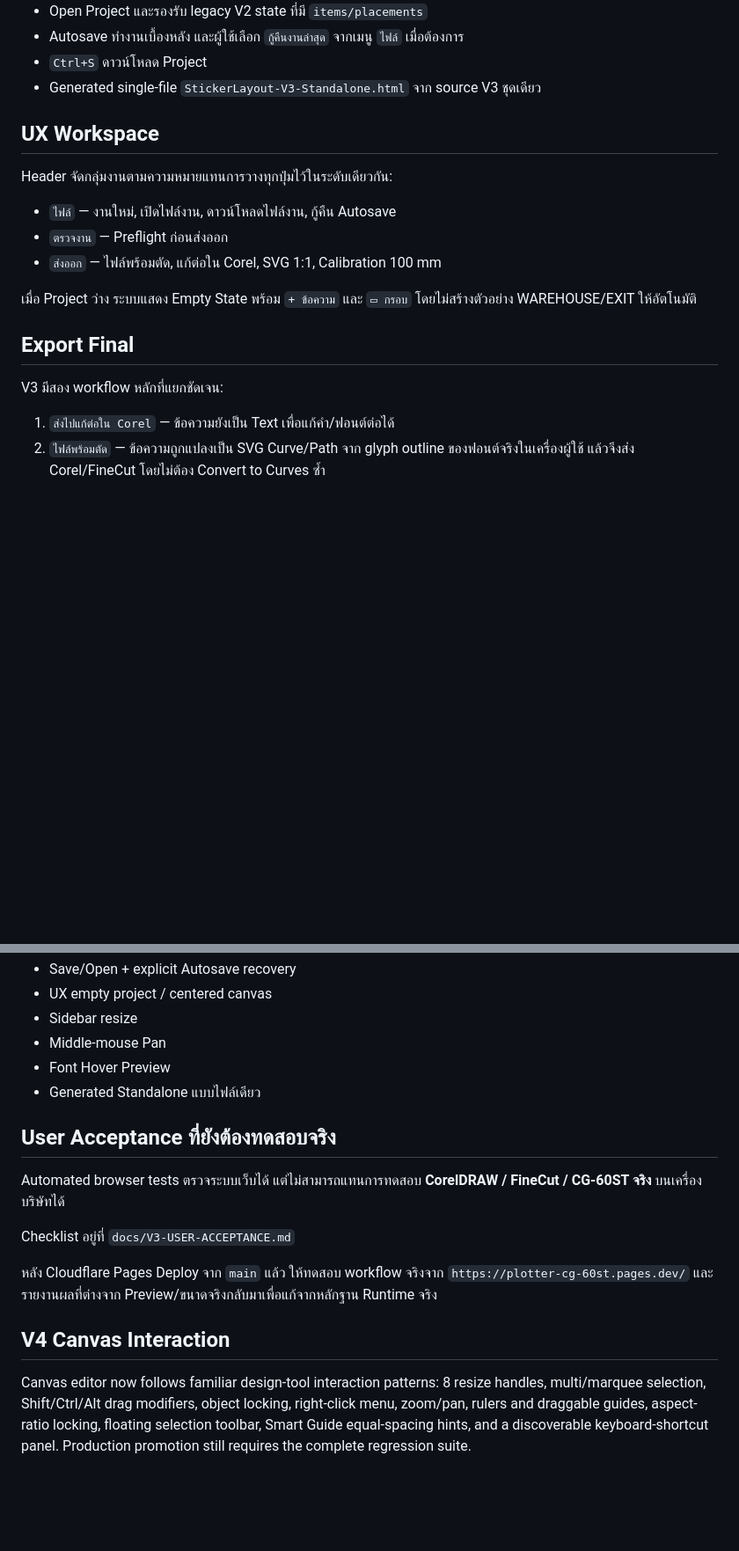
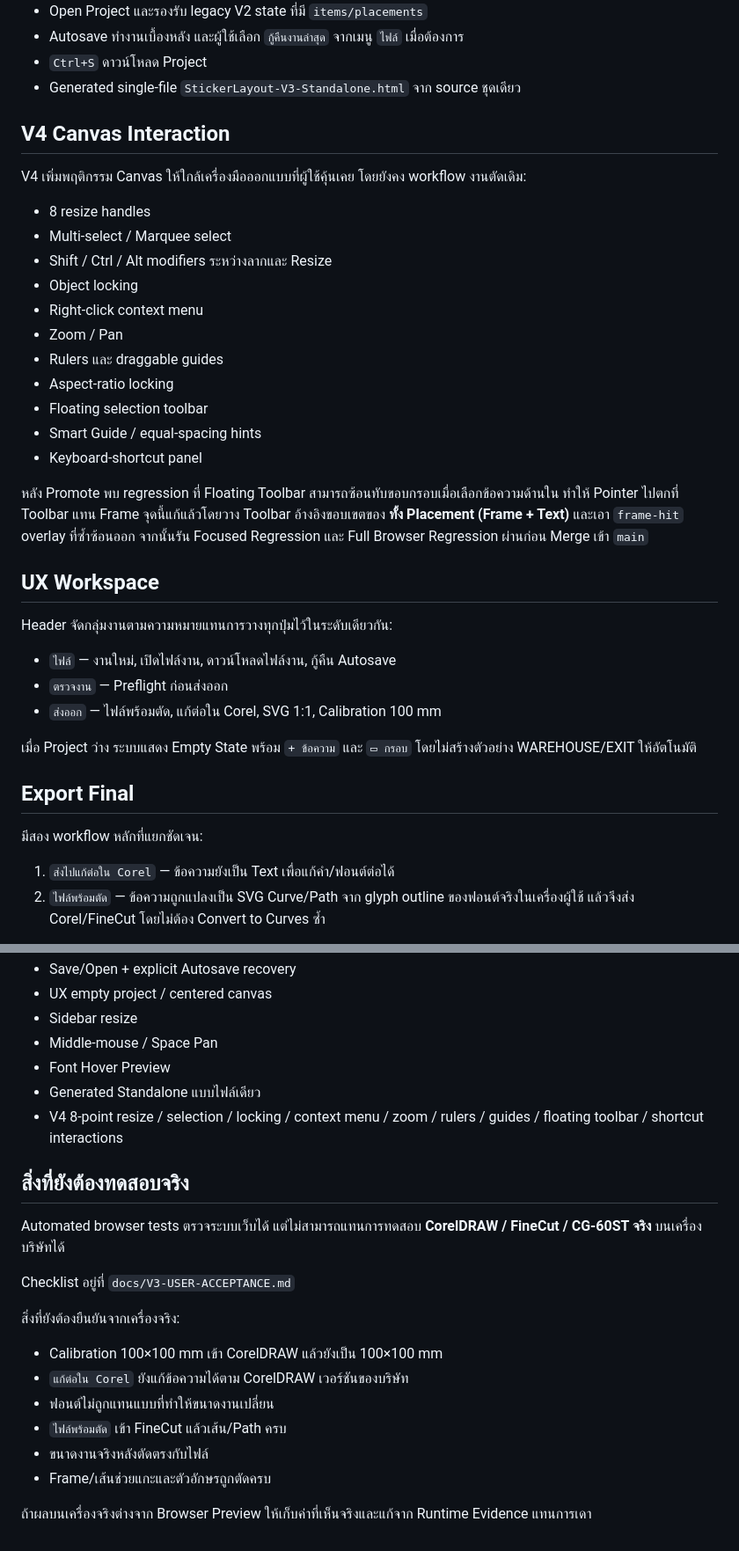
Before and after one commit to warehousecyclecount-glitch/Plotter-CG-60ST, a Markdown page: README.md, 2 parts joined by grey strips. Shown at 88% size. Drawn GitHub-style; blank space fills up the shorter version.

Commit message:
docs: mark V4 production release and remaining acceptance

```diff
--- a/README.md
+++ b/README.md
@@ -37,7 +40,25 @@ GitHub Pages ไม่ใช่ Production หลักของโปรเจ
 - Open Project และรองรับ legacy V2 state ที่มี `items/placements`
 - Autosave ทำงานเบื้องหลัง และผู้ใช้เลือก `กู้คืนงานล่าสุด` จากเมนู `ไฟล์` เมื่อต้องการ
 - `Ctrl+S` ดาวน์โหลด Project
-- Generated single-file `StickerLayout-V3-Standalone.html` จาก source V3 ชุดเดียว
+- Generated single-file `StickerLayout-V3-Standalone.html` จาก source ชุดเดียว
+
+## V4 Canvas Interaction
+
+V4 เพิ่มพฤติกรรม Canvas ให้ใกล้เครื่องมือออกแบบที่ผู้ใช้คุ้นเคย โดยยังคง workflow งานตัดเดิม:
+
+- 8 resize handles
+- Multi-select / Marquee select
+- Shift / Ctrl / Alt modifiers ระหว่างลากและ Resize
+- Object locking
+- Right-click context menu
+- Zoom / Pan
+- Rulers และ draggable guides
+- Aspect-ratio locking
+- Floating selection toolbar
+- Smart Guide / equal-spacing hints
+- Keyboard-shortcut panel
+
+หลัง Promote พบ regression ที่ Floating Toolbar สามารถซ้อนทับขอบกรอบเมื่อเลือกข้อความด้านใน ทำให้ Pointer ไปตกที่ Toolbar แทน Frame จุดนี้แก้แล้วโดยวาง Toolbar อ้างอิงขอบเขตของ **ทั้ง Placement (Frame + Text)** และเอา `frame-hit` overlay ที่ซ้ำซ้อนออก จากนั้นรัน Focused Regression และ Full Browser Regression ผ่านก่อน Merge เข้า `main`
 
 ## UX Workspace
 
@@ -51,7 +72,7 @@ Header จัดกลุ่มงานตามความหมายแท
 
 ## Export Final
 
-V3 มีสอง workflow หลักที่แยกชัดเจน:
+มีสอง workflow หลักที่แยกชัดเจน:
 
 1. `ส่งไปแก้ต่อใน Corel` — ข้อความยังเป็น Text เพื่อแก้คำ/ฟอนต์ต่อได้
 2. `ไฟล์พร้อมตัด` — ข้อความถูกแปลงเป็น SVG Curve/Path จาก glyph outline ของฟอนต์จริงในเครื่องผู้ใช้ แล้วจึงส่ง Corel/FineCut โดยไม่ต้อง Convert to Curves ซ้ำ
@@ -83,19 +104,24 @@ Production CI ตรวจ:
 - Save/Open + explicit Autosave recovery
 - UX empty project / centered canvas
 - Sidebar resize
-- Middle-mouse Pan
+- Middle-mouse / Space Pan
 - Font Hover Preview
 - Generated Standalone แบบไฟล์เดียว
+- V4 8-point resize / selection / locking / context menu / zoom / rulers / guides / floating toolbar / shortcut interactions
 
-## User Acceptance ที่ยังต้องทดสอบจริง
+## สิ่งที่ยังต้องทดสอบจริง
 
 Automated browser tests ตรวจระบบเว็บได้ แต่ไม่สามารถแทนการทดสอบ **CorelDRAW / FineCut / CG-60ST จริง** บนเครื่องบริษัทได้
 
 Checklist อยู่ที่ `docs/V3-USER-ACCEPTANCE.md`
 
-หลัง Cloudflare Pages Deploy จาก `main` แล้ว ให้ทดสอบ workflow จริงจาก `https://plotter-cg-60st.pages.dev/` และรายงานผลที่ต่างจาก Preview/ขนาดจริงกลับมาเพื่อแก้จากหลักฐาน Runtime จริง
+สิ่งที่ยังต้องยืนยันจากเครื่องจริง:
 
+- Calibration 100×100 mm เข้า CorelDRAW แล้วยังเป็น 100×100 mm
+- `แก้ต่อใน Corel` ยังแก้ข้อความได้ตาม CorelDRAW เวอร์ชันของบริษัท
+- ฟอนต์ไม่ถูกแทนแบบที่ทำให้ขนาดงานเปลี่ยน
+- `ไฟล์พร้อมตัด` เข้า FineCut แล้วเส้น/Path ครบ
+- ขนาดงานจริงหลังตัดตรงกับไฟล์
+- Frame/เส้นช่วยแกะและตัวอักษรถูกตัดครบ
 
-## V4 Canvas Interaction
-
-Canvas editor now follows familiar design-tool interaction patterns: 8 resize handles, multi/marquee selection, Shift/Ctrl/Alt drag modifiers, object locking, right-click menu, zoom/pan, rulers and draggable guides, aspect-ratio locking, floating selection toolbar, Smart Guide equal-spacing hints, and a discoverable keyboard-shortcut panel. Production promotion still requires the complete regression suite.
+ถ้าผลบนเครื่องจริงต่างจาก Browser Preview ให้เก็บค่าที่เห็นจริงและแก้จาก Runtime Evidence แทนการเดา
```
Also changed, not shown: other parts of README.md (+5 -2 lines).
